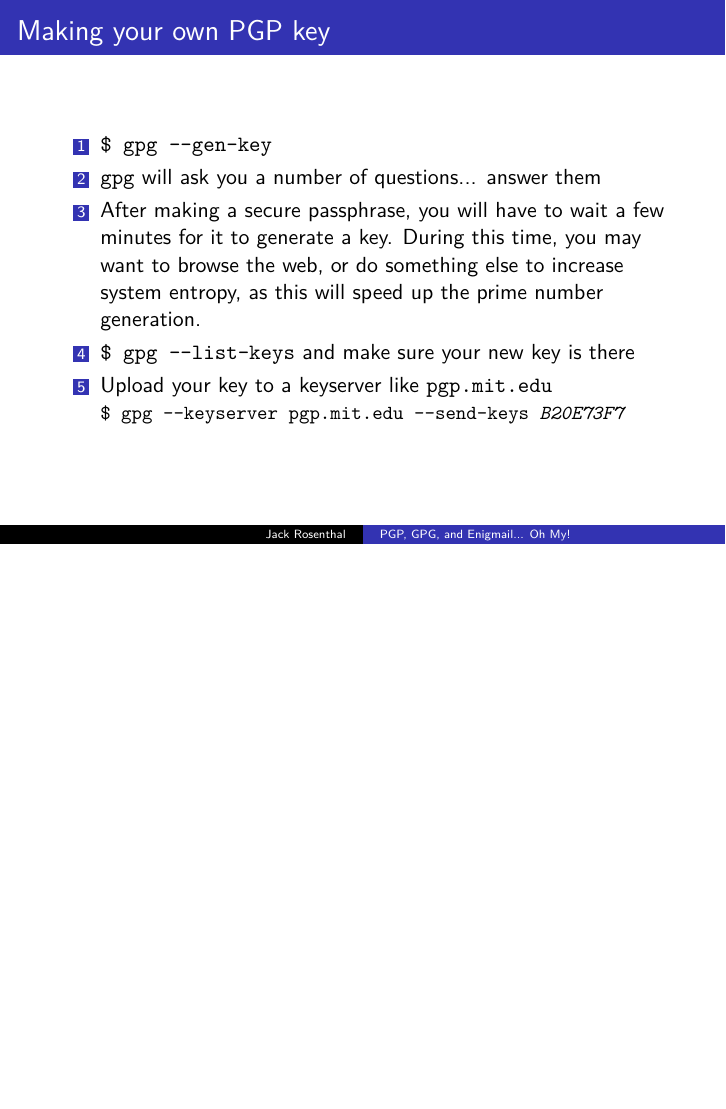
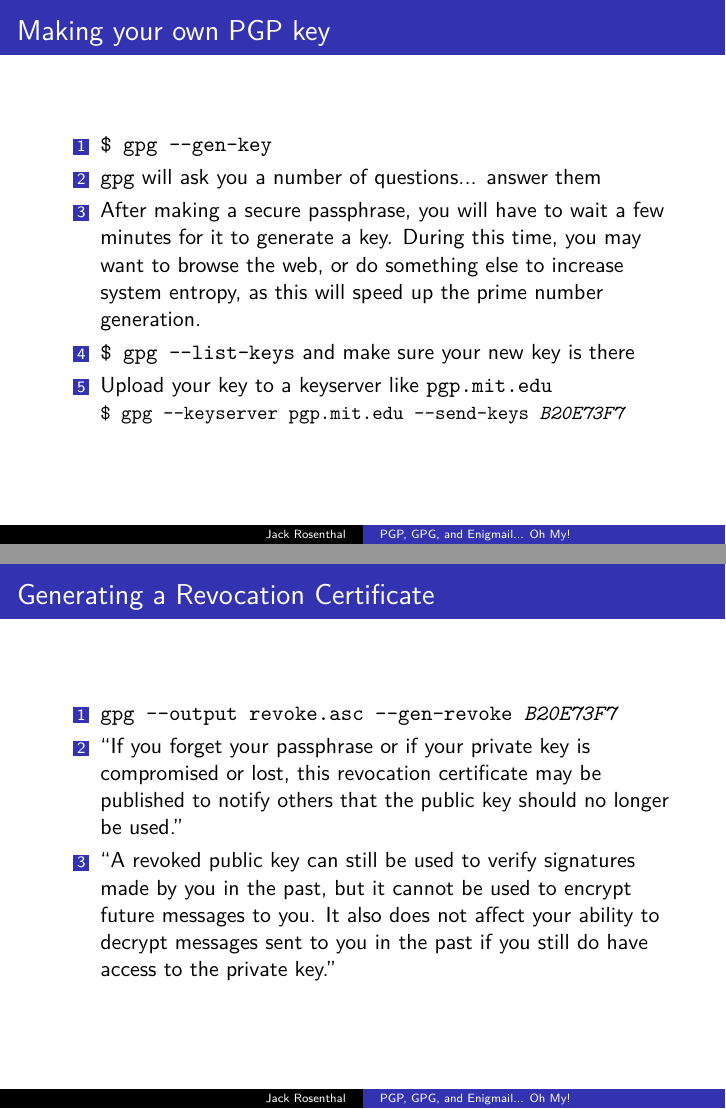
Before and after one commit to jackrosenthal/lug-pgp-presentation, LaTeX slides (pgp.tex): page 18 of 23 before the commit and pages 18 and 21 of 26 after it, the two joined at a grey line, the shorter picture padded with empty space. Compiled offline with XeLaTeX.

Commit message:
Added slide on revocation certificates ... but I'm too lazy to figure out which packages I'm missing to compile the PDF

```diff
--- a/pgp.tex
+++ b/pgp.tex
@@ -90,6 +90,18 @@
 \end{frame}
 
 \begin{frame}
+	\frametitle{Generating a Revocation Certificate}
+	\begin{enumerate}[<+->]
+		\item \texttt{gpg --output revoke.asc --gen-revoke \emph{B20E73F7}}
+		\item ``If you forget your passphrase or if your private key is compromised or lost, this revocation certificate may be published to
+			notify others that the public key should no longer be used.''
+		\item ``A revoked public key can still be used to verify signatures made by you in the past, but it cannot be used to encrypt future
+			messages to you. It also does not affect your ability to decrypt messages sent to you in the past if you still do have access
+			to the private key.''
+	\end{enumerate}
+\end{frame}
+
+\begin{frame}
     \frametitle{Signing other's keys}
     \begin{enumerate}[<+->]
         \item Get their key from a keyserver\par
```
